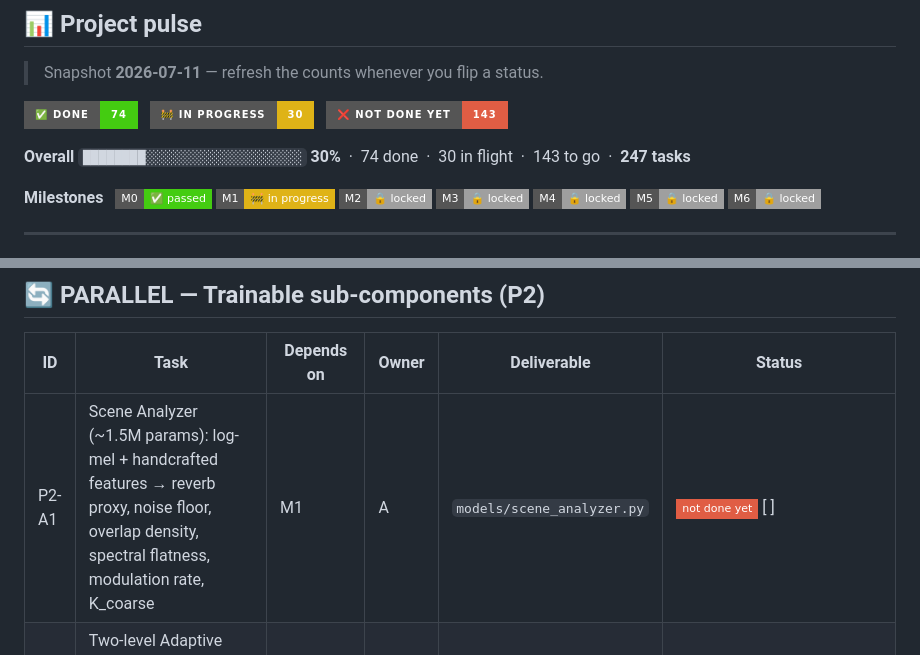
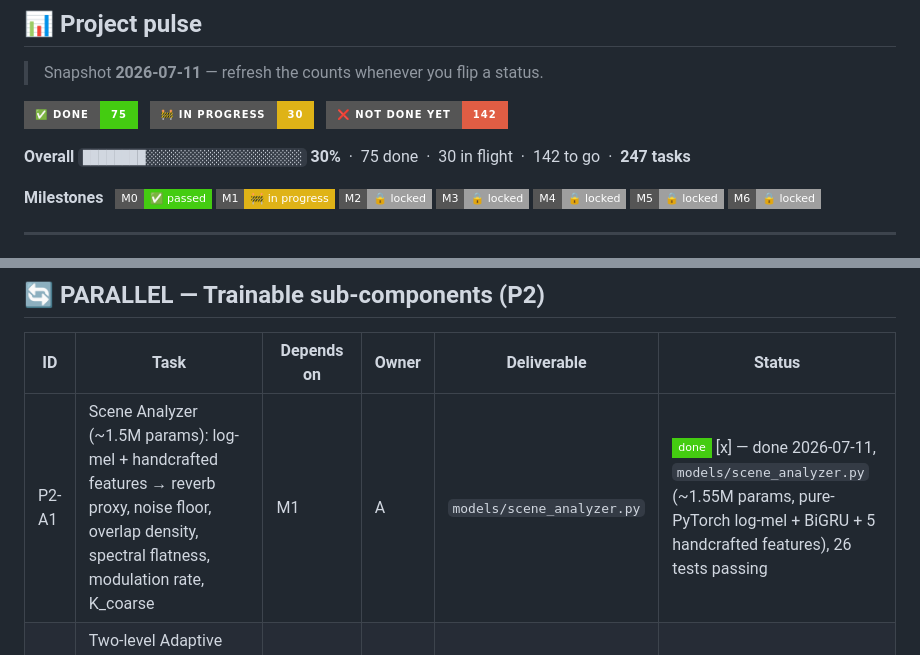
Before and after one commit to TECHSCHOLAR777/SINGLE-CHANNEL-SPEECH-SEPARATION-PROJECT, a Markdown page: README.md, 2 parts joined by grey strips. Rendered like a GitHub page; badges without logos.

Commit message:
tracker: mark P2-A1 done, update test count to 412

```diff
--- a/README.md
+++ b/README.md
@@ -10,13 +10,13 @@
 
 > Snapshot **2026-07-11** — refresh the counts whenever you flip a status.
 
-![Done](https://img.shields.io/badge/✅_done-74-brightgreen?style=for-the-badge)
+![Done](https://img.shields.io/badge/✅_done-75-brightgreen?style=for-the-badge)
 &nbsp;
 ![In progress](https://img.shields.io/badge/🚧_in_progress-30-yellow?style=for-the-badge)
 &nbsp;
-![Not done yet](https://img.shields.io/badge/❌_not_done_yet-143-red?style=for-the-badge)
+![Not done yet](https://img.shields.io/badge/❌_not_done_yet-142-red?style=for-the-badge)
 
-**Overall** `████████░░░░░░░░░░░░░░░░░░░░` **30%** &nbsp;·&nbsp; 74 done &nbsp;·&nbsp; 30 in flight &nbsp;·&nbsp; 143 to go &nbsp;·&nbsp; **247 tasks**
+**Overall** `████████░░░░░░░░░░░░░░░░░░░░` **30%** &nbsp;·&nbsp; 75 done &nbsp;·&nbsp; 30 in flight &nbsp;·&nbsp; 142 to go &nbsp;·&nbsp; **247 tasks**
 
 **Milestones** &nbsp;
 ![M0](https://img.shields.io/badge/M0-✅_passed-brightgreen?style=flat-square)
@@ -333,7 +333,7 @@ P0 Eval (C) ──┘
 
 | ID | Task | Depends on | Owner | Deliverable | Status |
 |----|------|------------|-------|-------------|--------|
-| P2-A1 | Scene Analyzer (~1.5M params): log-mel + handcrafted features → reverb proxy, noise floor, overlap density, spectral flatness, modulation rate, K_coarse | M1 | A | `models/scene_analyzer.py` | ![not done yet](https://img.shields.io/badge/not_done_yet-red?style=flat-square) [ ] |
+| P2-A1 | Scene Analyzer (~1.5M params): log-mel + handcrafted features → reverb proxy, noise floor, overlap density, spectral flatness, modulation rate, K_coarse | M1 | A | `models/scene_analyzer.py` | ![done](https://img.shields.io/badge/done-brightgreen?style=flat-square) [x] — done 2026-07-11, `models/scene_analyzer.py` (~1.55M params, pure-PyTorch log-mel + BiGRU + 5 handcrafted features), 26 tests passing |
 | P2-C1 | Two-level Adaptive Router (~0.5M params): sequence gate + segment gate (1–2s windows), sigmoid (not softmax), w_TF/w_TD/w_NULL | P2-A1 | C | `models/router.py` | ![in progress](https://img.shields.io/badge/in_progress-yellow?style=flat-square) [~] — code shipped early 2026-07-09, PR #2; wire-up to Scene Analyzer (P2-A1) pending |
 | P2-C2 | Load-balance auxiliary loss for router | P2-C1 | C | Loss term + collapse monitoring | ![done](https://img.shields.io/badge/done-brightgreen?style=flat-square) [x] — wired in `train/losses.py` CompositeLoss, 2026-07-11 |
 | P2-C3 | Null-expert sparsity loss | P2-C1 | C | Anti-hallucination loss term | ![done](https://img.shields.io/badge/done-brightgreen?style=flat-square) [x] — wired in `train/losses.py` CompositeLoss, 2026-07-11 |
```
Also changed, not shown: other parts of README.md (+1 -1 lines).
